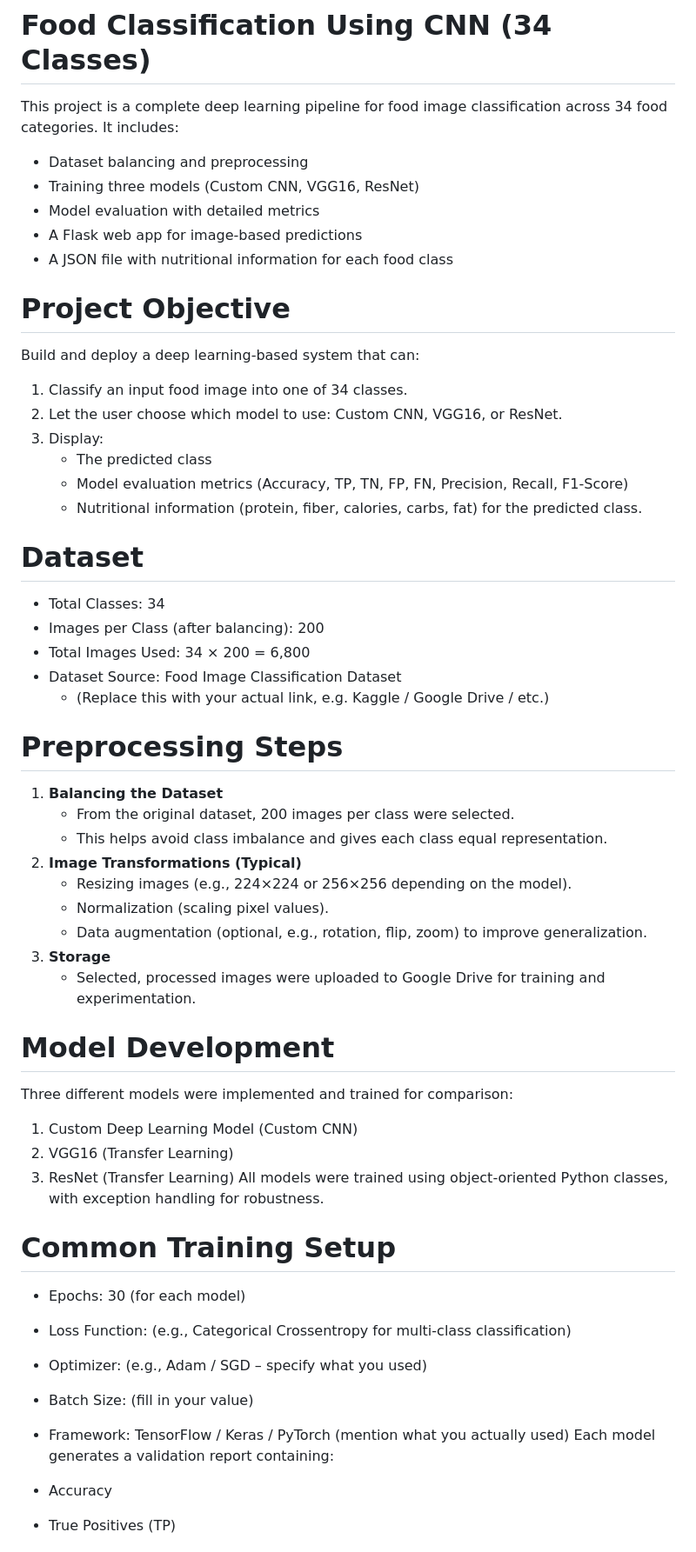
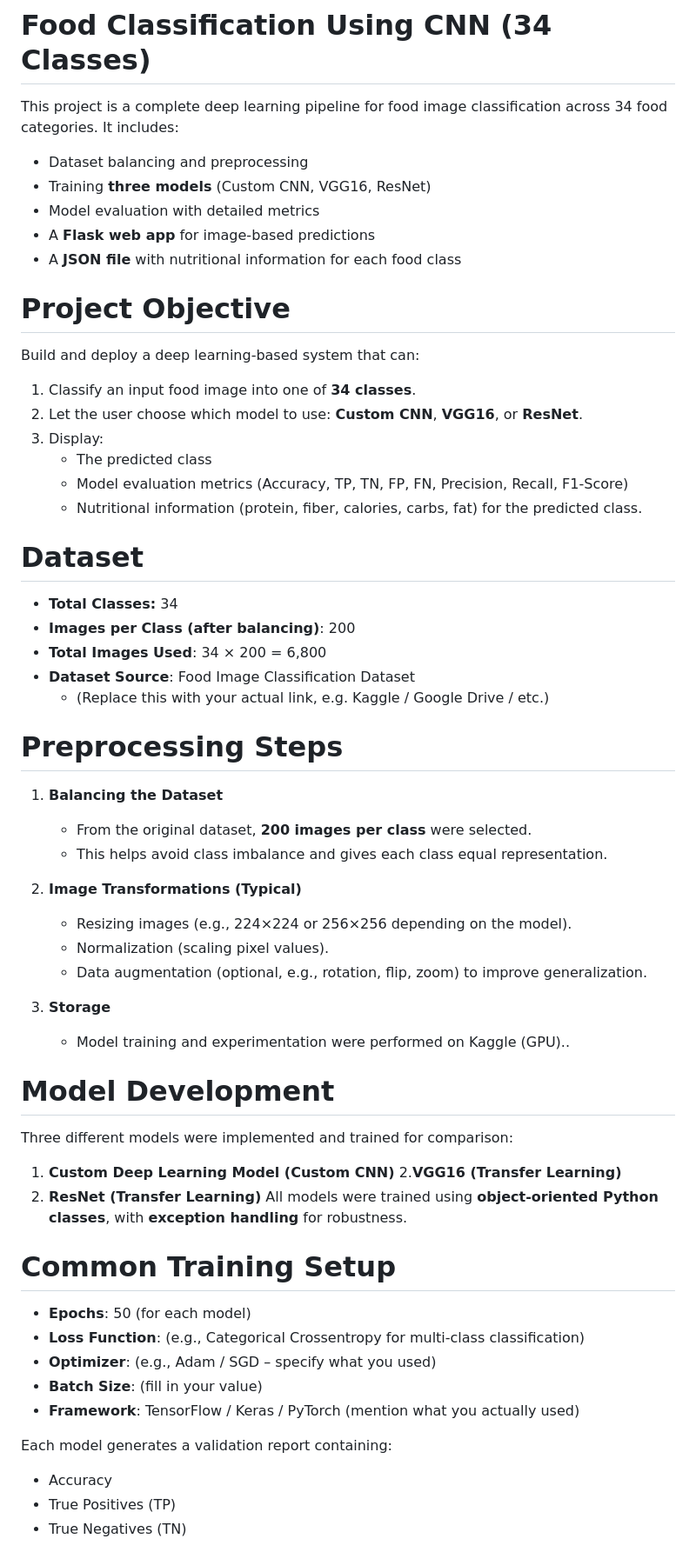
Before and after one commit to hemamalini0708/Food_Classification_Using_CNN, a Markdown page: README.md, the part around one of its changes. Shown at 87% size. GitHub-like rendering.

Commit message:
Update README with project description"

```diff
--- a/README.md
+++ b/README.md
@@ -2,54 +2,60 @@
 
 This project is a complete deep learning pipeline for food image classification across 34 food categories.
 It includes:
+
 - Dataset balancing and preprocessing
-- Training three models (Custom CNN, VGG16, ResNet)
+- Training **three models** (Custom CNN, VGG16, ResNet)
 - Model evaluation with detailed metrics
-- A Flask web app for image-based predictions
-- A JSON file with nutritional information for each food class
+- A **Flask web app** for image-based predictions
+- A **JSON file** with nutritional information for each food class
 
 #  Project Objective
 Build and deploy a deep learning-based system that can:
 
-1. Classify an input food image into one of 34 classes.
-2. Let the user choose which model to use: Custom CNN, VGG16, or ResNet.
+1. Classify an input food image into one of **34 classes**.
+2. Let the user choose which model to use: **Custom CNN**, **VGG16**, or **ResNet**.
 3. Display:
      - The predicted class
      - Model evaluation metrics (Accuracy, TP, TN, FP, FN, Precision, Recall, F1-Score)
      - Nutritional information (protein, fiber, calories, carbs, fat) for the predicted class.
 
 # Dataset
-- Total Classes: 34
-- Images per Class (after balancing): 200
-- Total Images Used: 34 × 200 = 6,800
-- Dataset Source: Food Image Classification Dataset
+- **Total Classes:** 34
+- **Images per Class (after balancing)**: 200
+- **Total Images Used**: 34 × 200 = 6,800
+- **Dataset Source**: Food Image Classification Dataset
   - (Replace this with your actual link, e.g. Kaggle / Google Drive / etc.)
 
 # Preprocessing Steps
 1. **Balancing the Dataset**
-   - From the original dataset, 200 images per class were selected.
+   - From the original dataset, **200 images per class** were selected.
    - This helps avoid class imbalance and gives each class equal representation.
+
 2. **Image Transformations (Typical)**
    - Resizing images (e.g., 224×224 or 256×256 depending on the model).
    - Normalization (scaling pixel values).
    - Data augmentation (optional, e.g., rotation, flip, zoom) to improve generalization.
+
 3. **Storage**
-   - Selected, processed images were uploaded to Google Drive for training and experimentation.
+   - Model training and experimentation were performed on Kaggle (GPU)..
 
 # Model Development
 Three different models were implemented and trained for comparison:
 
-1. Custom Deep Learning Model (Custom CNN)
-2. VGG16 (Transfer Learning)
-3. ResNet (Transfer Learning)
-All models were trained using object-oriented Python classes, with exception handling for robustness.
+1. **Custom Deep Learning Model (Custom CNN)**
+2.**VGG16 (Transfer Learning)**
+3. **ResNet (Transfer Learning)**
+All models were trained using **object-oriented Python classes**, with **exception handling** for robustness.
+
 # Common Training Setup
-- Epochs: 30 (for each model)
-- Loss Function: (e.g., Categorical Crossentropy for multi-class classification)
-- Optimizer: (e.g., Adam / SGD – specify what you used)
-- Batch Size: (fill in your value)
-- Framework: TensorFlow / Keras / PyTorch (mention what you actually used)
+- **Epochs**: 50 (for each model)
+- **Loss Function**: (e.g., Categorical Crossentropy for multi-class classification)
+- **Optimizer**: (e.g., Adam / SGD – specify what you used)
+- **Batch Size**: (fill in your value)
+- **Framework**: TensorFlow / Keras / PyTorch (mention what you actually used)
+
 Each model generates a validation report containing:
+
 - Accuracy
 - True Positives (TP)
 - True Negatives (TN)
```
Also changed, not shown: other parts of README.md (+39 -31 lines).
